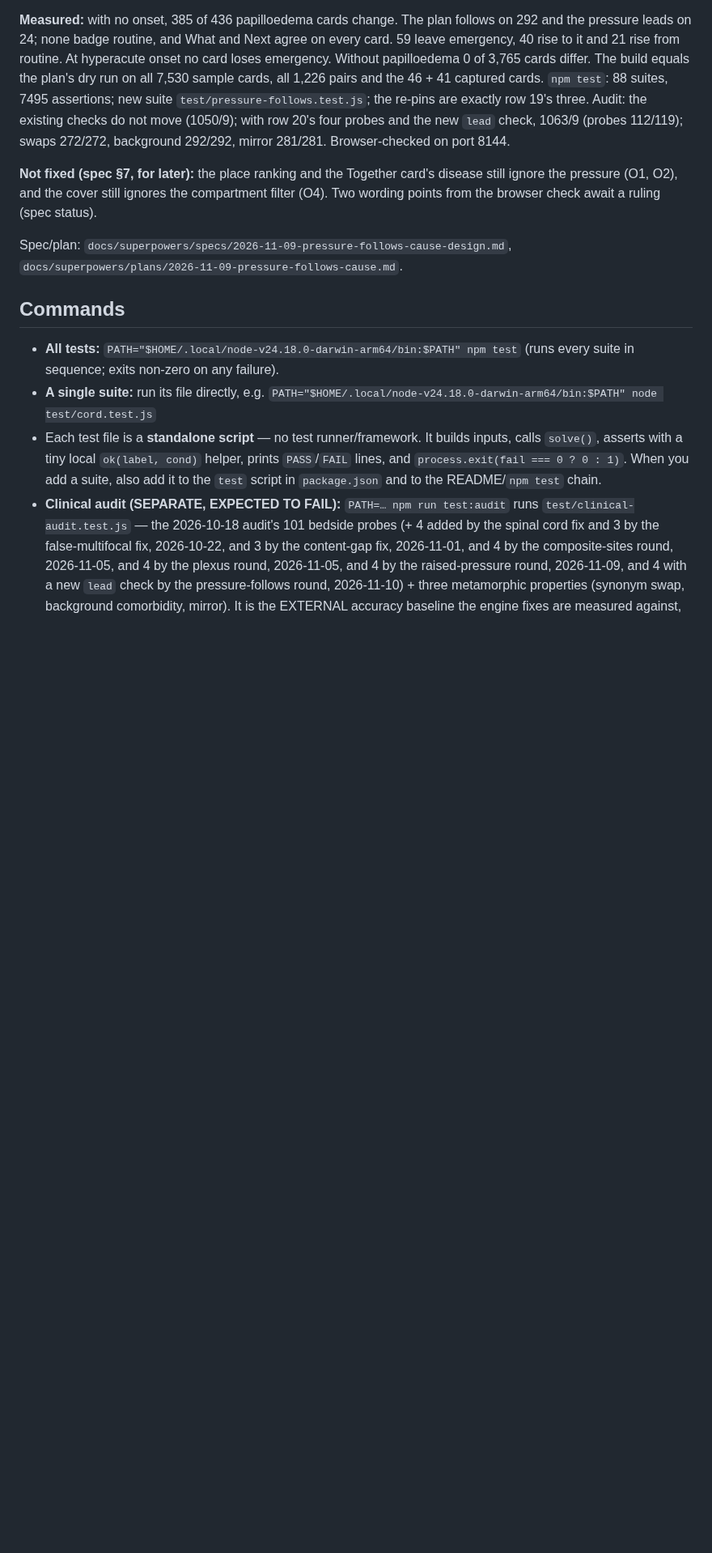
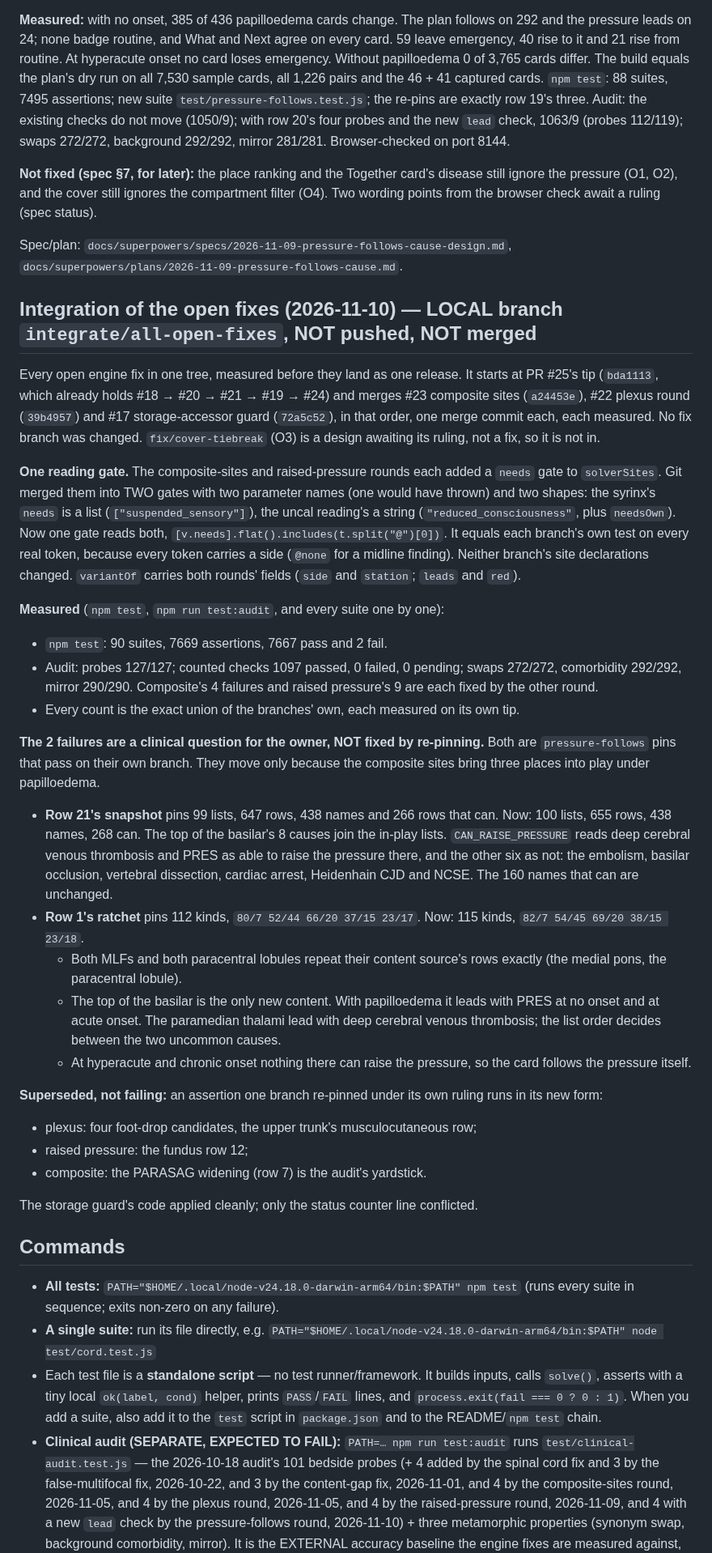
Before and after one commit to jaydenwearne-code/NeuroLocaliser-Engine, a Markdown page: CLAUDE.md, the part around one of its changes. Shown at 81% size. Rendered like a GitHub page; blank space fills up the shorter version.

Commit message:
docs: the integration of the open fixes — the one reading gate, measured, two pins for the owner
CLAUDE.md gains "Integration of the open fixes" (the merges, the one solverSites gate, the
measurement, and the two pressure-follows pins with their per-place detail, left for the
owner's ruling rather than re-pinned); the status line and the audit baseline point at it.
The audit spec records the integration: no probe added, no assertion changed, 127/127.

No code or test changes; the measurement on the previous commit stands (no test reads
either document).

Co-Authored-By: Claude Opus 5.5 <noreply@anthropic.com>

```diff
--- a/CLAUDE.md
+++ b/CLAUDE.md
@@ -1583,6 +1583,47 @@ the cover still ignores the compartment filter (O4). Two wording points from the
 
 Spec/plan: `docs/superpowers/specs/2026-11-09-pressure-follows-cause-design.md`, `docs/superpowers/plans/2026-11-09-pressure-follows-cause.md`.
 
+## Integration of the open fixes (2026-11-10) — LOCAL branch `integrate/all-open-fixes`, NOT pushed, NOT merged
+
+Every open engine fix in one tree, measured before they land as one release. It starts at PR #25's tip (`bda1113`, which
+already holds #18 → #20 → #21 → #19 → #24) and merges #23 composite sites (`a24453e`), #22 plexus round (`39b4957`) and
+#17 storage-accessor guard (`72a5c52`), in that order, one merge commit each, each measured. No fix branch was changed.
+`fix/cover-tiebreak` (O3) is a design awaiting its ruling, not a fix, so it is not in.
+
+**One reading gate.** The composite-sites and raised-pressure rounds each added a `needs` gate to `solverSites`. Git merged
+them into TWO gates with two parameter names (one would have thrown) and two shapes: the syrinx's `needs` is a list
+(`["suspended_sensory"]`), the uncal reading's a string (`"reduced_consciousness"`, plus `needsOwn`). Now one gate reads
+both, `[v.needs].flat().includes(t.split("@")[0])`. It equals each branch's own test on every real token, because every token
+carries a side (`@none` for a midline finding). Neither branch's site declarations changed. `variantOf` carries both rounds'
+fields (`side` and `station`; `leads` and `red`).
+
+**Measured** (`npm test`, `npm run test:audit`, and every suite one by one):
+- `npm test`: 90 suites, 7669 assertions, 7667 pass and 2 fail.
+- Audit: probes 127/127; counted checks 1097 passed, 0 failed, 0 pending; swaps 272/272, comorbidity 292/292, mirror
+  290/290. Composite's 4 failures and raised pressure's 9 are each fixed by the other round.
+- Every count is the exact union of the branches' own, each measured on its own tip.
+
+**The 2 failures are a clinical question for the owner, NOT fixed by re-pinning.** Both are `pressure-follows` pins that pass
+on their own branch. They move only because the composite sites bring three places into play under papilloedema.
+- **Row 21's snapshot** pins 99 lists, 647 rows, 438 names and 266 rows that can. Now: 100 lists, 655 rows, 438 names, 268
+  can. The top of the basilar's 8 causes join the in-play lists. `CAN_RAISE_PRESSURE` reads deep cerebral venous
+  thrombosis and PRES as able to raise the pressure there, and the other six as not: the embolism, basilar occlusion,
+  vertebral dissection, cardiac arrest, Heidenhain CJD and NCSE. The 160 names that can are unchanged.
+- **Row 1's ratchet** pins 112 kinds, `80/7 52/44 66/20 37/15 23/17`. Now: 115 kinds, `82/7 54/45 69/20 38/15 23/18`.
+  - Both MLFs and both paracentral lobules repeat their content source's rows exactly (the medial pons, the paracentral
+    lobule).
+  - The top of the basilar is the only new content. With papilloedema it leads with PRES at no onset and at acute onset.
+    The paramedian thalami lead with deep cerebral venous thrombosis; the list order decides between the two uncommon
+    causes.
+  - At hyperacute and chronic onset nothing there can raise the pressure, so the card follows the pressure itself.
+
+**Superseded, not failing:** an assertion one branch re-pinned under its own ruling runs in its new form:
+- plexus: four foot-drop candidates, the upper trunk's musculocutaneous row;
+- raised pressure: the fundus row 12;
+- composite: the PARASAG widening (row 7) is the audit's yardstick.
+
+The storage guard's code applied cleanly; only the status counter line conflicted.
+
 ## Commands
 
 - **All tests:** `PATH="$HOME/.local/node-v24.18.0-darwin-arm64/bin:$PATH" npm test`
```
Also changed, not shown: other parts of CLAUDE.md (+2 -2 lines), 1 other file.
